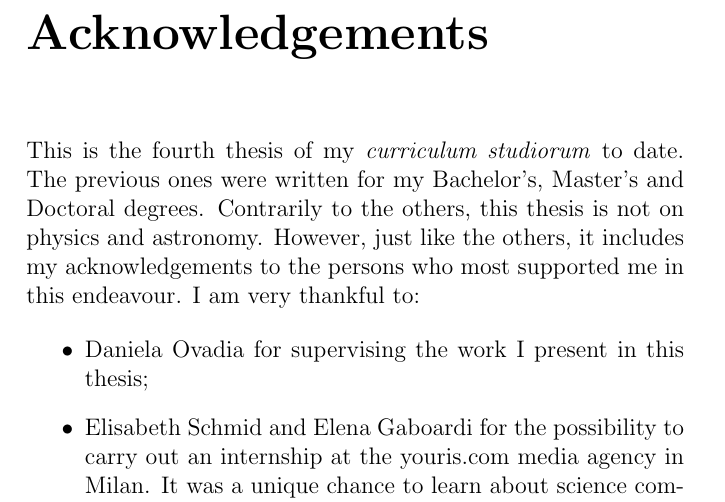
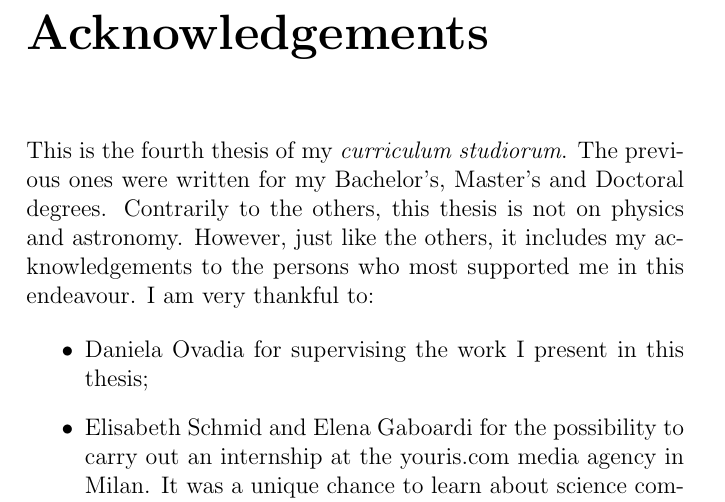
Before and after one commit to GiulioMazzolo/Thesis_SGP, a LaTeX thesis (Thesis_SGP.tex, which reads Thesis_chapters/Acknowledgements.tex): part of page 87 of 88, cut so that both start at the same text. Compiled offline with pdfLaTeX.

Commit message:
Added small edit to acknowledgements

```diff
--- a/Thesis_chapters/Acknowledgements.tex
+++ b/Thesis_chapters/Acknowledgements.tex
@@ -1,5 +1,5 @@
 \chapter*{Acknowledgements}
-This is the fourth thesis of my \textit{curriculum studiorum} to date. The previous ones were written for my Bachelor's, Master's and Doctoral degrees. Contrarily to the others, this thesis is not on physics and astronomy. However, just like the others, it includes my acknowledgements to the persons who most supported me in this endeavour. I am very thankful to:
+This is the fourth thesis of my \textit{curriculum studiorum}. The previous ones were written for my Bachelor's, Master's and Doctoral degrees. Contrarily to the others, this thesis is not on physics and astronomy. However, just like the others, it includes my acknowledgements to the persons who most supported me in this endeavour. I am very thankful to:
 
 \begin{itemize}
  \item Daniela Ovadia for supervising the work I present in this thesis;
```
Also changed, not shown: Thesis_SGP.pdf.
